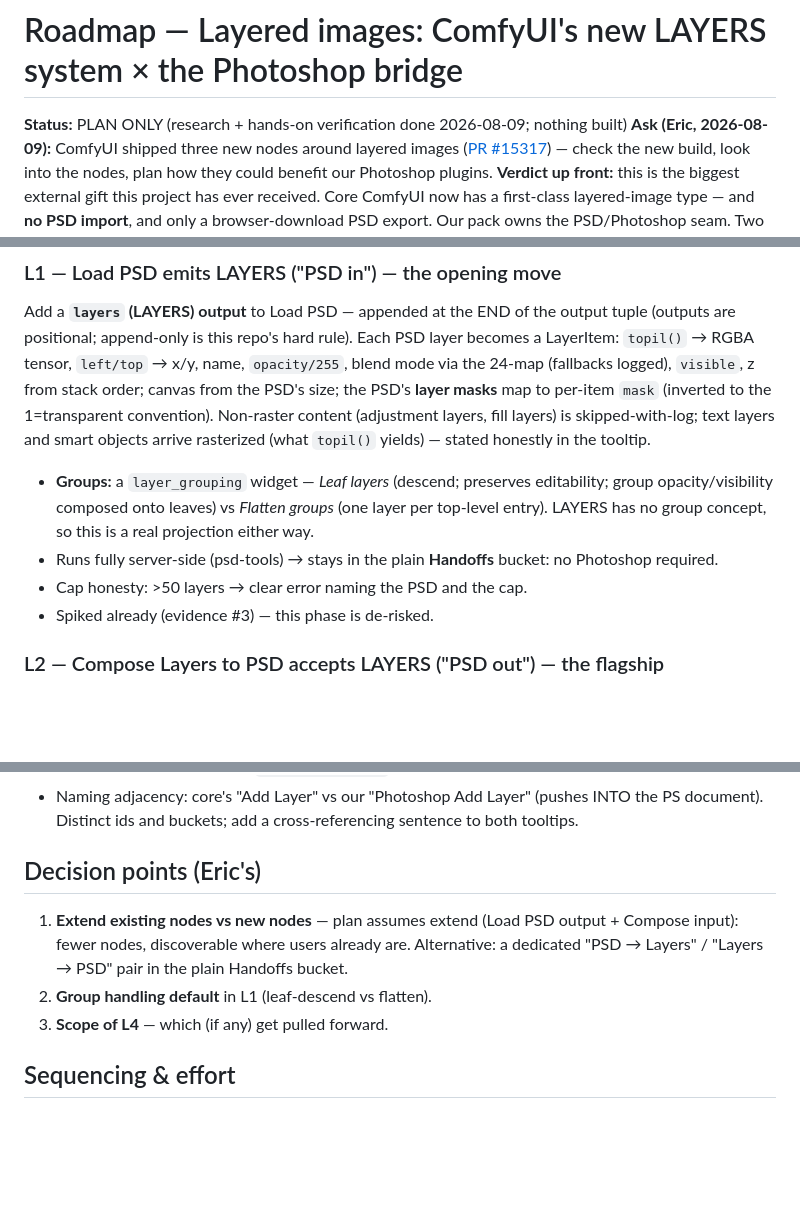
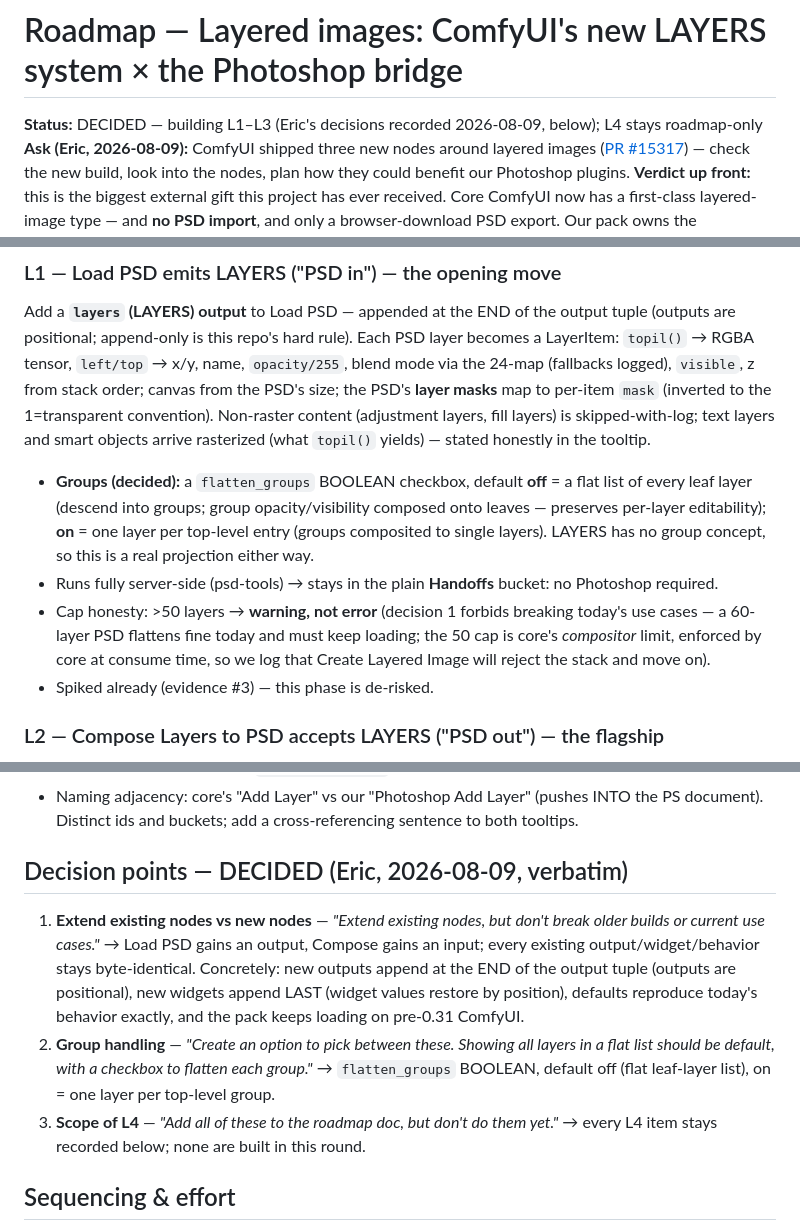
Before and after one commit to ericpaulsnowden/comfyui-photoshop-bridge, a Markdown page: docs/roadmap/layered-images.md, 3 parts joined by grey strips. Rendered like a GitHub page; blank space fills up the shorter version.

Commit message:
docs: record Eric's layered-images decisions -- extend-in-place, flat-list default, L4 deferred
1. Extend existing nodes (Load PSD output / Compose input), hard backward
   compat: appended-at-tail outputs+widgets, defaults reproduce today's
   behavior, pre-0.31 ComfyUI keeps loading the pack.
2. flatten_groups BOOLEAN on Load PSD, default off = flat leaf-layer list,
   on = one layer per top-level group.
3. All L4 items stay roadmap-only this round.
Also: >50-layer PSDs now warn instead of error (decision 1 forbids breaking
the existing flatten path; the 50 cap is core's consume-time limit).

Co-Authored-By: Claude Fable 5 <noreply@anthropic.com>

```diff
--- a/docs/roadmap/layered-images.md
+++ b/docs/roadmap/layered-images.md
@@ -1,6 +1,6 @@
 # Roadmap — Layered images: ComfyUI's new LAYERS system × the Photoshop bridge
 
-**Status:** PLAN ONLY (research + hands-on verification done 2026-08-09; nothing built)
+**Status:** DECIDED — building L1–L3 (Eric's decisions recorded 2026-08-09, below); L4 stays roadmap-only
 **Ask (Eric, 2026-08-09):** ComfyUI shipped three new nodes around layered images ([PR #15317](https://github.com/Comfy-Org/ComfyUI/pull/15317)) — check the new build, look into the nodes, plan how they could benefit our Photoshop plugins.
 **Verdict up front:** this is the biggest external gift this project has ever received. Core ComfyUI now has a first-class layered-image type — and **no PSD import**, and only a browser-download PSD export. Our pack owns the PSD/Photoshop seam. Two focused changes (Load PSD emits layers; Compose accepts layers) dissolve the README's oldest limitation — *"layers don't round-trip into the graph"* — and make this pack the Photoshop leg of ComfyUI's new layer system.
 
@@ -66,9 +66,9 @@ And the mapping is good: **24 of Photoshop's 27 blend modes map 1:1 by name** (d
 
 ### L1 — Load PSD emits LAYERS ("PSD in") — the opening move
 Add a **`layers` (LAYERS) output** to Load PSD — appended at the END of the output tuple (outputs are positional; append-only is this repo's hard rule). Each PSD layer becomes a LayerItem: `topil()` → RGBA tensor, `left/top` → x/y, name, `opacity/255`, blend mode via the 24-map (fallbacks logged), `visible`, z from stack order; canvas from the PSD's size; the PSD's **layer masks** map to per-item `mask` (inverted to the 1=transparent convention). Non-raster content (adjustment layers, fill layers) is skipped-with-log; text layers and smart objects arrive rasterized (what `topil()` yields) — stated honestly in the tooltip.
-- **Groups:** a `layer_grouping` widget — *Leaf layers* (descend; preserves editability; group opacity/visibility composed onto leaves) vs *Flatten groups* (one layer per top-level entry). LAYERS has no group concept, so this is a real projection either way.
+- **Groups (decided):** a `flatten_groups` BOOLEAN checkbox, default **off** = a flat list of every leaf layer (descend into groups; group opacity/visibility composed onto leaves — preserves per-layer editability); **on** = one layer per top-level entry (groups composited to single layers). LAYERS has no group concept, so this is a real projection either way.
 - Runs fully server-side (psd-tools) → stays in the plain **Handoffs** bucket: no Photoshop required.
-- Cap honesty: >50 layers → clear error naming the PSD and the cap.
+- Cap honesty: >50 layers → **warning, not error** (decision 1 forbids breaking today's use cases — a 60-layer PSD flattens fine today and must keep loading; the 50 cap is core's *compositor* limit, enforced by core at consume time, so we log that Create Layered Image will reject the stack and move on).
 - Spiked already (evidence #3) — this phase is de-risked.
 
 ### L2 — Compose Layers to PSD accepts LAYERS ("PSD out") — the flagship
@@ -94,10 +94,10 @@ L1+L2 compose into: PSD → LAYERS → (rearrange in ComfyUI's editor, or proces
 - All three core nodes are **experimental** — schema drift is possible. Our exposure is only the LayerItem dict keys; pin them in one `cpsb/layers.py` module with a version check on `doc["version"] == 1`, and cover with tests against `document_items()` when the rig has ≥0.31 (skip otherwise).
 - Naming adjacency: core's "Add Layer" vs our "Photoshop Add Layer" (pushes INTO the PS document). Distinct ids and buckets; add a cross-referencing sentence to both tooltips.
 
-## Decision points (Eric's)
-1. **Extend existing nodes vs new nodes** — plan assumes extend (Load PSD output + Compose input): fewer nodes, discoverable where users already are. Alternative: a dedicated "PSD → Layers" / "Layers → PSD" pair in the plain Handoffs bucket.
-2. **Group handling default** in L1 (leaf-descend vs flatten).
-3. **Scope of L4** — which (if any) get pulled forward.
+## Decision points — DECIDED (Eric, 2026-08-09, verbatim)
+1. **Extend existing nodes vs new nodes** — *"Extend existing nodes, but don't break older builds or current use cases."* → Load PSD gains an output, Compose gains an input; every existing output/widget/behavior stays byte-identical. Concretely: new outputs append at the END of the output tuple (outputs are positional), new widgets append LAST (widget values restore by position), defaults reproduce today's behavior exactly, and the pack keeps loading on pre-0.31 ComfyUI.
+2. **Group handling** — *"Create an option to pick between these. Showing all layers in a flat list should be default, with a checkbox to flatten each group."* → `flatten_groups` BOOLEAN, default off (flat leaf-layer list), on = one layer per top-level group.
+3. **Scope of L4** — *"Add all of these to the roadmap doc, but don't do them yet."* → every L4 item stays recorded below; none are built in this round.
 
 ## Sequencing & effort
 L1 and L2 are each a contained, test-friendly change (the heavy machinery — psd-tools, the managed-PSD writer, handoffs — already exists and is validated). L3 is docs + one example. Recommended order: **L2 first** if forced to choose (it's the visible wow: model-separated layers landing in Photoshop as a real PSD), but L1+L2 together are what changes the story. Rig stays on v0.31.1 for development (rollback point: v0.28.0 @ 700821e1).
```
